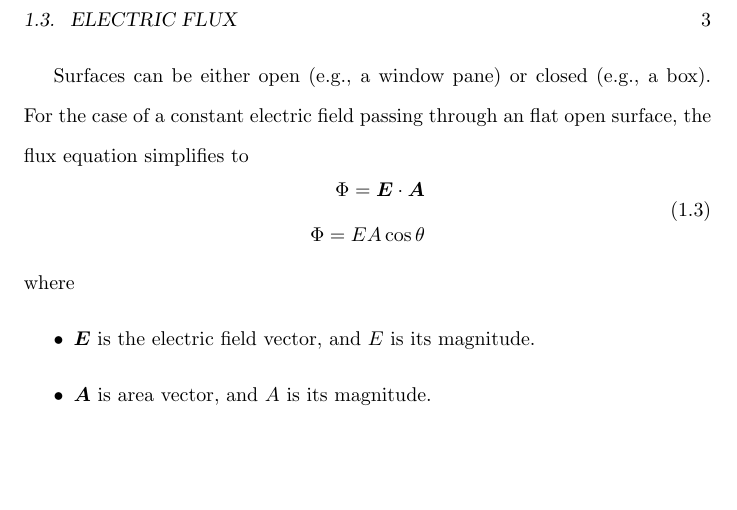
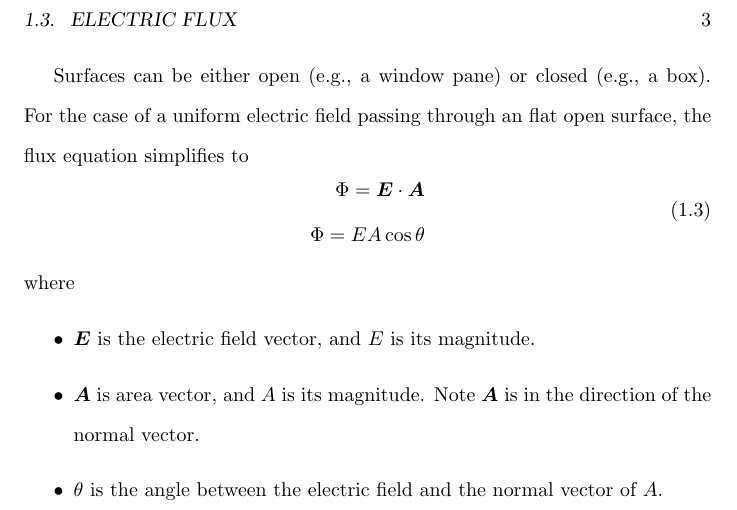
Before and after one commit to Eric2422/physics-notes, a LaTeX book (vol2-electricity-and-magnetism-i/vol2-electricity-and-magnetism-i.tex): part of page 7 of 22, cut so that both start at the same text, the shorter picture padded with empty space. Compiled offline with pdfLaTeX.

Commit message:
Correct and expand explanation of flux

```diff
--- a/vol2-electricity-and-magnetism-i/vol2-electricity-and-magnetism-i.tex
+++ b/vol2-electricity-and-magnetism-i/vol2-electricity-and-magnetism-i.tex
@@ -72,7 +72,7 @@ For introductory electricity and magnetism,
 we usually focus on a few simpler cases.
 
 Surfaces can be either open (e.g., a window pane) or closed (e.g., a box).
-For the case of a constant electric field passing through an flat open surface,
+For the case of a uniform electric field passing through an flat open surface,
 the flux equation simplifies to
 \begin{equation}
     \begin{aligned}
@@ -83,7 +83,12 @@ the flux equation simplifies to
 where
 \begin{itemize}
     \item \(\bm{E}\) is the electric field vector, and \(E\) is its magnitude.
-    \item \(\bm{A}\) is area vector, and \(A\) is its magnitude.
+    \item
+        \(\bm{A}\) is area vector, and \(A\) is its magnitude.
+        Note \(\bm{A}\) is in the direction of the normal vector.
+    \item
+        \(\theta\) is the angle between the electric field
+        and the normal vector of \(A\).
 \end{itemize}
 
 
```
